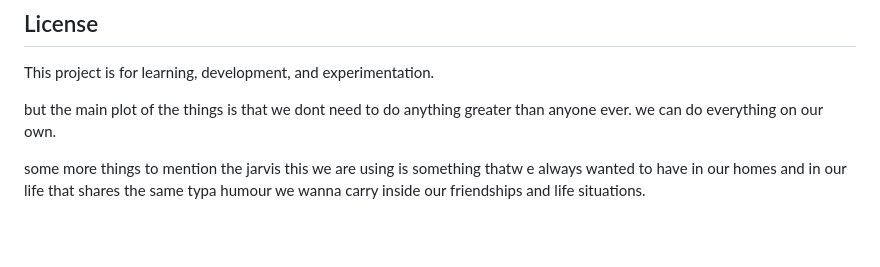
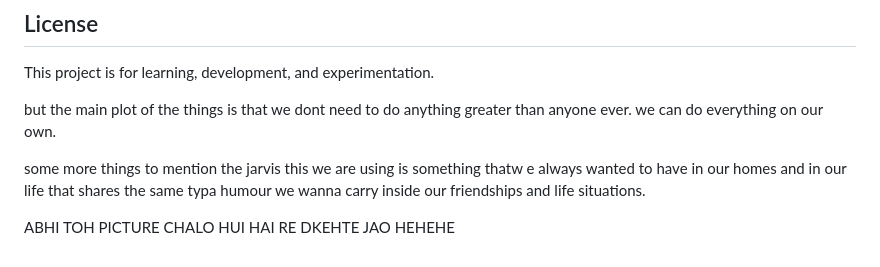
Before and after one commit to Shalokexe/M.y-T.y.p.e-J.A.R.V.I.S, a Markdown page: README.md, the part around the change. Rendered like a GitHub page; blank space fills up the shorter version.

Commit message:
Update README with humorous comment and formatting
Added a new line with a humorous comment and fixed formatting.

```diff
--- a/README.md
+++ b/README.md
@@ -89,3 +89,5 @@ This project is for learning, development, and experimentation.
 but the main plot of the things is that we dont need to do anything greater than anyone ever. we can do everything on our own.
 
 some more things to mention the jarvis this we are using is something thatw e always wanted to have in our homes and in our life that shares the same typa humour we wanna carry inside our friendships and life situations.
+
+ABHI TOH PICTURE CHALO HUI HAI RE DKEHTE JAO HEHEHE
```
